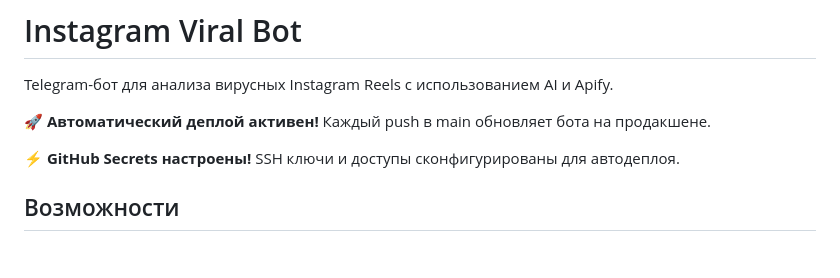
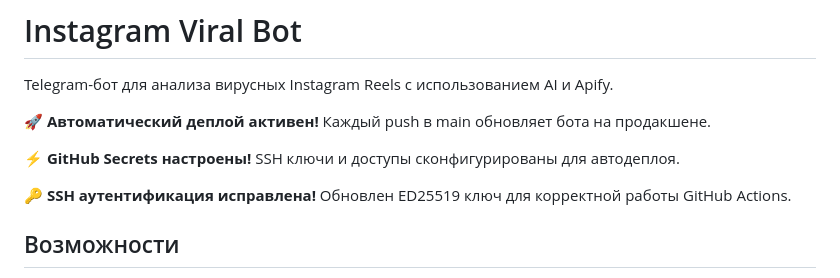
Before and after one commit to Timosan61/viralinstabot, a Markdown page: README.md, the part around the change. Drawn GitHub-style; blank space fills up the shorter version.

Commit message:
Fix SSH key authentication in GitHub Actions
- Generated new ED25519 SSH key with proper format
- Updated GitHub Secrets with working private key
- SSH key authentication should now work correctly

🔑 SSH authentication fixed for auto-deployment

```diff
--- a/README.md
+++ b/README.md
@@ -5,6 +5,8 @@ Telegram-бот для анализа вирусных Instagram Reels с исп
 🚀 **Автоматический деплой активен!** Каждый push в main обновляет бота на продакшене.
 
 ⚡ **GitHub Secrets настроены!** SSH ключи и доступы сконфигурированы для автодеплоя.
+
+🔑 **SSH аутентификация исправлена!** Обновлен ED25519 ключ для корректной работы GitHub Actions.
 
 ## Возможности
 
```
